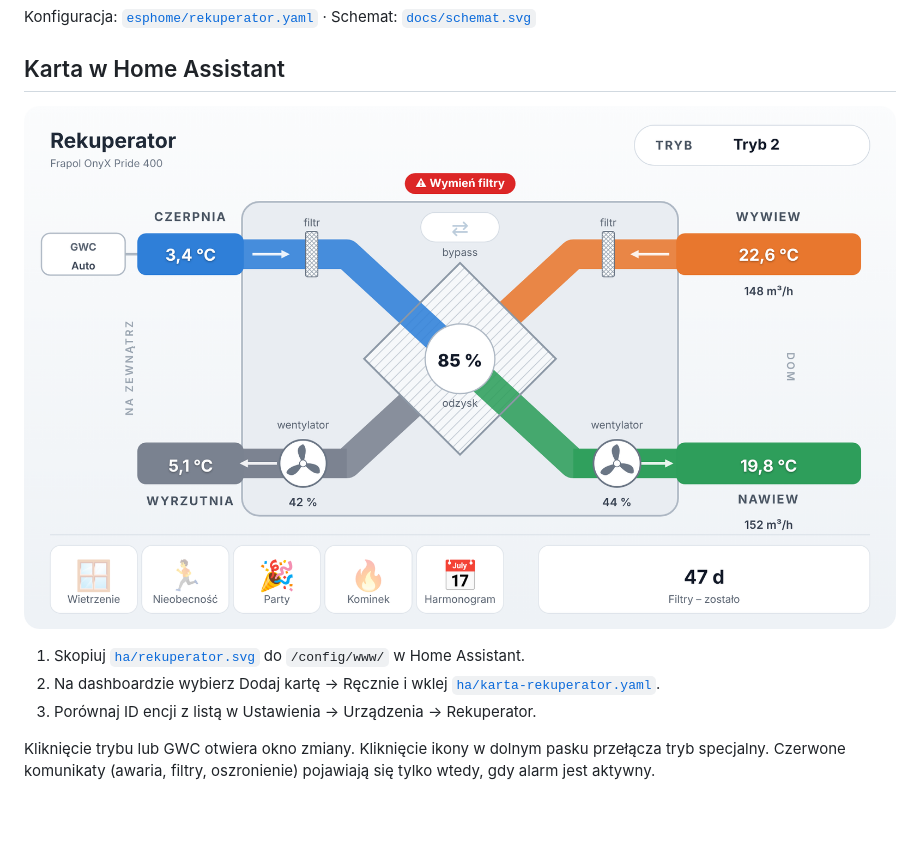
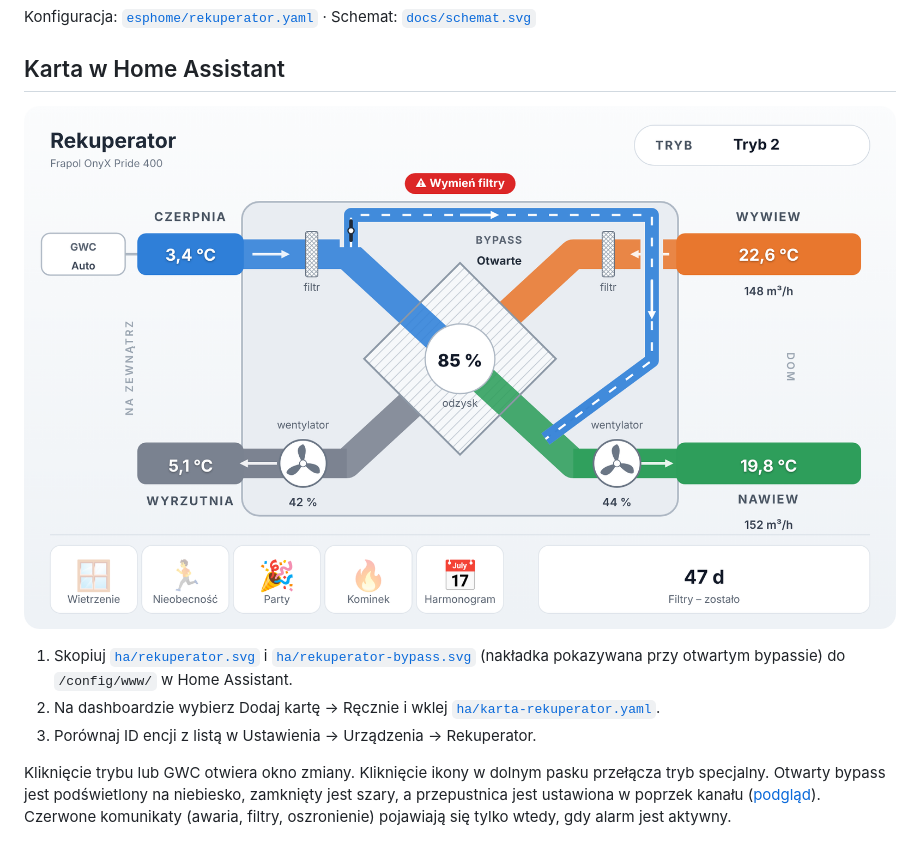
Before and after one commit to filip954-max/Onyx-Pride-400-, a Markdown page: README.md, the part around the change. Drawn GitHub-style; pictures changed too: docs/podglad-karty.png; blank space fills up the shorter version.

Commit message:
Karta HA: kanał bypassu z przepustnicą i stanem otwarty/zamknięty
Co-Authored-By: Claude Opus 5.5 <noreply@anthropic.com>
Claude-Session: https://claude.ai/code/session_01R8YUZUrg6cfm7iCmu66c6t

```diff
--- a/README.md
+++ b/README.md
@@ -38,8 +38,8 @@ Konfiguracja: [`esphome/rekuperator.yaml`](esphome/rekuperator.yaml) · Schemat:
 ## Karta w Home Assistant
 ![Podgląd karty](docs/podglad-karty.png)
 
-1. Skopiuj [`ha/rekuperator.svg`](ha/rekuperator.svg) do `/config/www/` w Home Assistant.
+1. Skopiuj [`ha/rekuperator.svg`](ha/rekuperator.svg) i [`ha/rekuperator-bypass.svg`](ha/rekuperator-bypass.svg) (nakładka pokazywana przy otwartym bypassie) do `/config/www/` w Home Assistant.
 2. Na dashboardzie wybierz Dodaj kartę → Ręcznie i wklej [`ha/karta-rekuperator.yaml`](ha/karta-rekuperator.yaml).
 3. Porównaj ID encji z listą w Ustawienia → Urządzenia → Rekuperator.
 
-Kliknięcie trybu lub GWC otwiera okno zmiany. Kliknięcie ikony w dolnym pasku przełącza tryb specjalny. Czerwone komunikaty (awaria, filtry, oszronienie) pojawiają się tylko wtedy, gdy alarm jest aktywny.
+Kliknięcie trybu lub GWC otwiera okno zmiany. Kliknięcie ikony w dolnym pasku przełącza tryb specjalny. Otwarty bypass jest podświetlony na niebiesko, zamknięty jest szary, a przepustnica jest ustawiona w poprzek kanału ([podgląd](docs/podglad-karty-bypass-zamkniety.png)). Czerwone komunikaty (awaria, filtry, oszronienie) pojawiają się tylko wtedy, gdy alarm jest aktywny.
```
Also changed, not shown: docs/podglad-karty-bypass-zamkniety.png (added), 4 other files.
